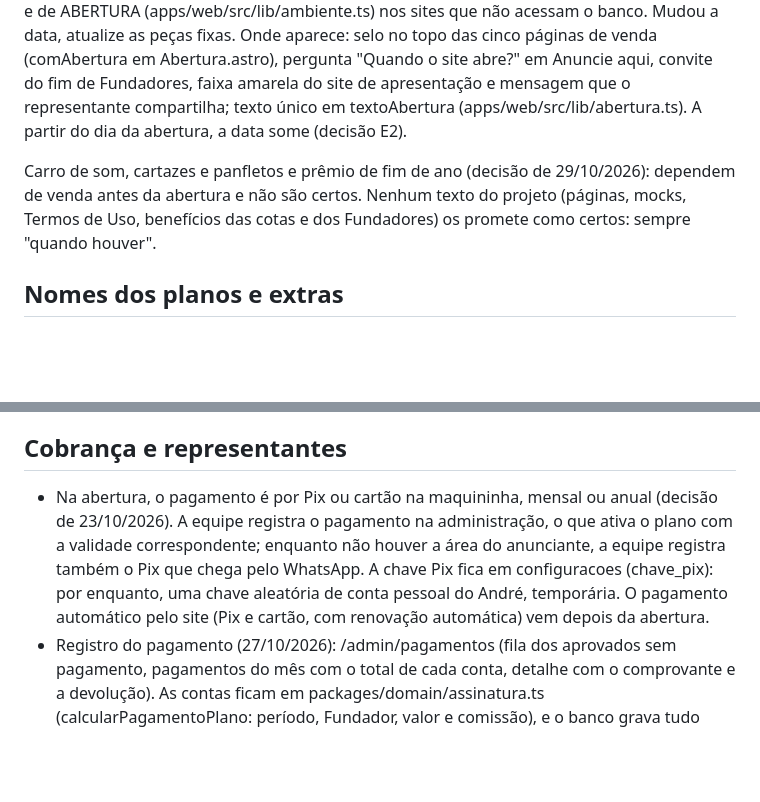
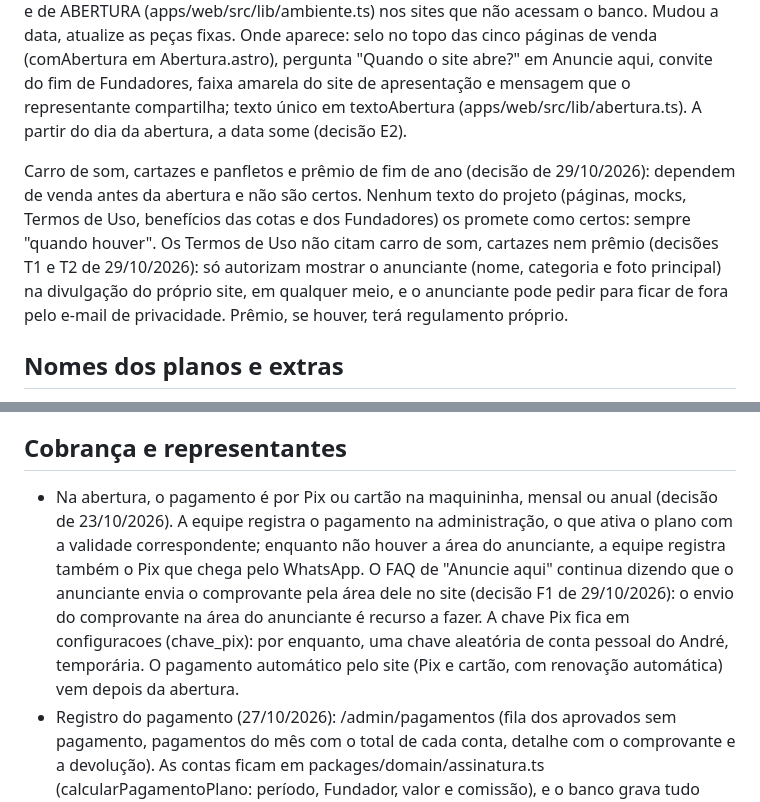
Before and after one commit to arporj/acheaquiro, a Markdown page: CLAUDE.md, 2 parts joined by grey strips. Rendered like a GitHub page; blank space fills up the shorter version.

Commit message:
Termos de Uso: divulgação dos anunciantes sem carro de som nem prêmio (T1 e T2)
O item 8 passa a só autorizar mostrar o anunciante (nome, categoria e foto
principal) na divulgação do próprio site, em qualquer meio, com a opção de
ficar de fora pelo e-mail de privacidade. A Política de Privacidade acompanha
a nova finalidade. Nenhum documento tinha aceite, então a versão 1 foi
editada sem nova versão. CLAUDE.md registra também a decisão F1 (comprovante
pela área do anunciante).

Co-Authored-By: Claude Opus 5.5 <noreply@anthropic.com>

```diff
--- a/CLAUDE.md
+++ b/CLAUDE.md
@@ -8,7 +8,7 @@ Calendário: pré-cadastro dos Fundadores de 09/11 a 26/11/2026, feito pela equi
 
 Data de abertura em todo lugar (decisão de 29/10/2026): toda página de venda (Anuncie aqui, Seja um representante, Patrocine, Fundadores, Seu anúncio, em breve) e toda peça de divulgação mostra a data de abertura (27/11/2026), lida de configuracoes no site de produção e de ABERTURA (apps/web/src/lib/ambiente.ts) nos sites que não acessam o banco. Mudou a data, atualize as peças fixas. Onde aparece: selo no topo das cinco páginas de venda (comAbertura em Abertura.astro), pergunta "Quando o site abre?" em Anuncie aqui, convite do fim de Fundadores, faixa amarela do site de apresentação e mensagem que o representante compartilha; texto único em textoAbertura (apps/web/src/lib/abertura.ts). A partir do dia da abertura, a data some (decisão E2).
 
-Carro de som, cartazes e panfletos e prêmio de fim de ano (decisão de 29/10/2026): dependem de venda antes da abertura e não são certos. Nenhum texto do projeto (páginas, mocks, Termos de Uso, benefícios das cotas e dos Fundadores) os promete como certos: sempre "quando houver".
+Carro de som, cartazes e panfletos e prêmio de fim de ano (decisão de 29/10/2026): dependem de venda antes da abertura e não são certos. Nenhum texto do projeto (páginas, mocks, Termos de Uso, benefícios das cotas e dos Fundadores) os promete como certos: sempre "quando houver". Os Termos de Uso não citam carro de som, cartazes nem prêmio (decisões T1 e T2 de 29/10/2026): só autorizam mostrar o anunciante (nome, categoria e foto principal) na divulgação do próprio site, em qualquer meio, e o anunciante pode pedir para ficar de fora pelo e-mail de privacidade. Prêmio, se houver, terá regulamento próprio.
 
 ## Nomes dos planos e extras
 
@@ -18,7 +18,7 @@ Carro de som, cartazes e panfletos e prêmio de fim de ano (decisão de 29/10/20
 
 ## Cobrança e representantes
 
-- Na abertura, o pagamento é por Pix ou cartão na maquininha, mensal ou anual (decisão de 23/10/2026). A equipe registra o pagamento na administração, o que ativa o plano com a validade correspondente; enquanto não houver a área do anunciante, a equipe registra também o Pix que chega pelo WhatsApp. A chave Pix fica em configuracoes (chave_pix): por enquanto, uma chave aleatória de conta pessoal do André, temporária. O pagamento automático pelo site (Pix e cartão, com renovação automática) vem depois da abertura.
+- Na abertura, o pagamento é por Pix ou cartão na maquininha, mensal ou anual (decisão de 23/10/2026). A equipe registra o pagamento na administração, o que ativa o plano com a validade correspondente; enquanto não houver a área do anunciante, a equipe registra também o Pix que chega pelo WhatsApp. O FAQ de "Anuncie aqui" continua dizendo que o anunciante envia o comprovante pela área dele no site (decisão F1 de 29/10/2026): o envio do comprovante na área do anunciante é recurso a fazer. A chave Pix fica em configuracoes (chave_pix): por enquanto, uma chave aleatória de conta pessoal do André, temporária. O pagamento automático pelo site (Pix e cartão, com renovação automática) vem depois da abertura.
 - Registro do pagamento (27/10/2026): /admin/pagamentos (fila dos aprovados sem pagamento, pagamentos do mês com o total de cada conta, detalhe com o comprovante e a devolução). As contas ficam em packages/domain/assinatura.ts (calcularPagamentoPlano: período, Fundador, valor e comissão), e o banco grava tudo numa transação (registrar_pagamento_plano e registrar_devolucao, migration 20261027120000). Comprovantes no bucket privado "comprovantes" do Supabase Storage, só para o administrador.
 - Todo anunciante tem plano (23/10/2026): o comércio começa no Gratuito (o banco preenche o plano em vigor no cadastro) e o autônomo escolhe um plano para se cadastrar.
 - Pagamento feito antes da abertura (decisão de 27/10/2026): o período pago começa na abertura oficial do site (data em configuracoes, hoje 27/11/2026; se a inauguração mudar, muda o início). Quem paga o anual em 10/11 vence em 27/11/2027.
```
Also changed, not shown: 2 other files.
